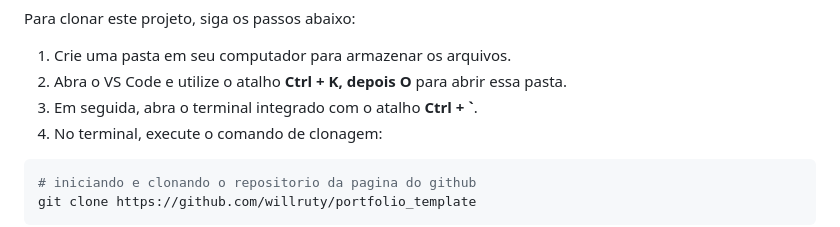
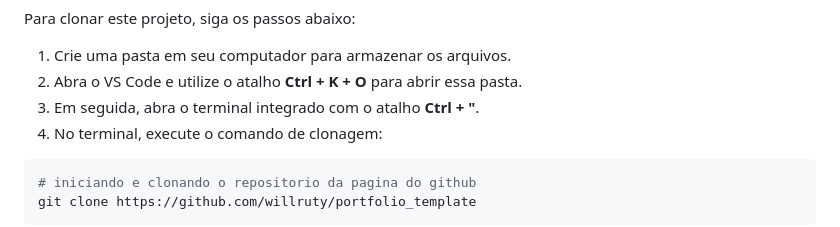
Before and after one commit to willruty/portfolio_william, a Markdown page: README.md, the part around one of its changes. Rendered like a GitHub page.

Commit message:
ajustes no readme

````diff
--- a/README.md
+++ b/README.md
@@ -45,8 +45,8 @@ Lista de pré-requisitos para o funcionamento do passo a passo:
 Para clonar este projeto, siga os passos abaixo:
 
 1. Crie uma pasta em seu computador para armazenar os arquivos.
-2. Abra o VS Code e utilize o atalho <strong>Ctrl + K, depois O</strong> para abrir essa pasta.
-3. Em seguida, abra o terminal integrado com o atalho <strong>Ctrl + `</strong>.
+2. Abra o VS Code e utilize o atalho <strong>Ctrl + K + O</strong> para abrir essa pasta.
+3. Em seguida, abra o terminal integrado com o atalho <strong>Ctrl + "</strong>.
 4. No terminal, execute o comando de clonagem:
 
 ```bash
````
Also changed, not shown: other parts of README.md (+2 -2 lines).
